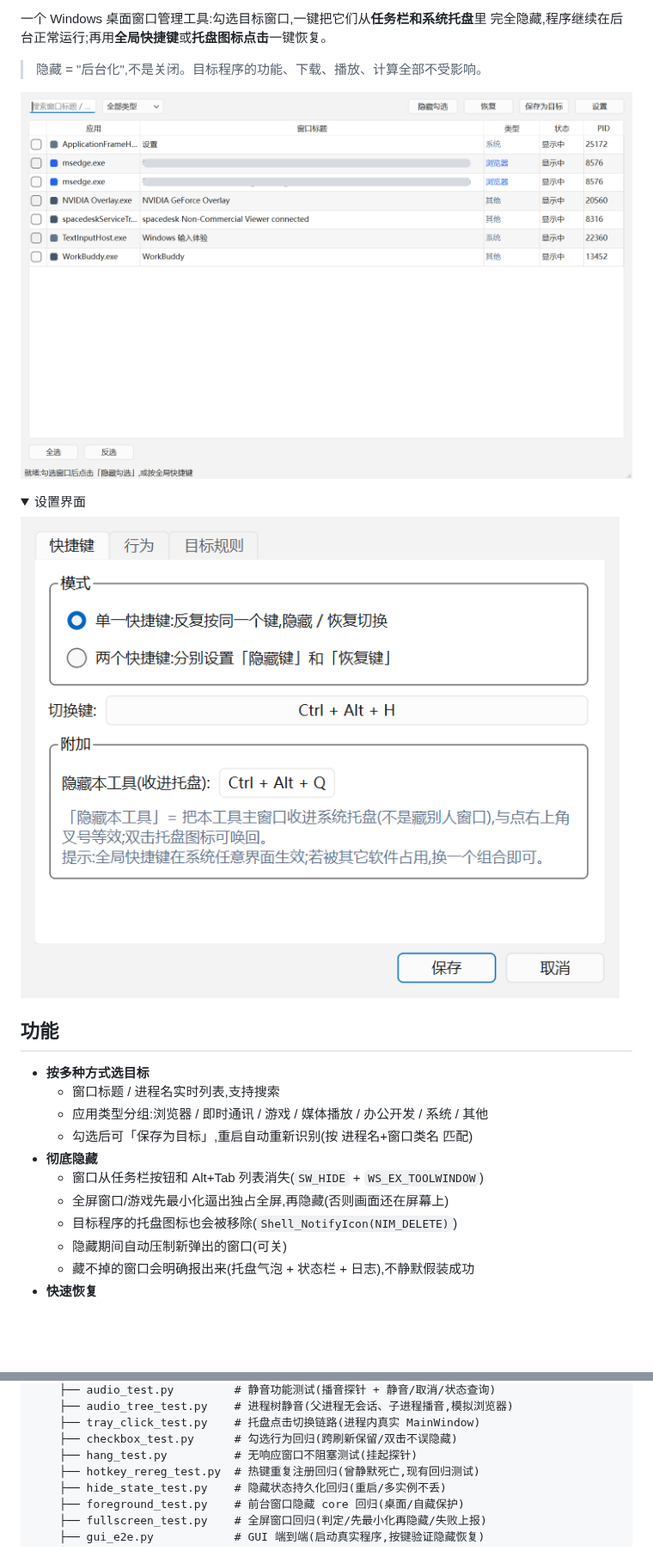
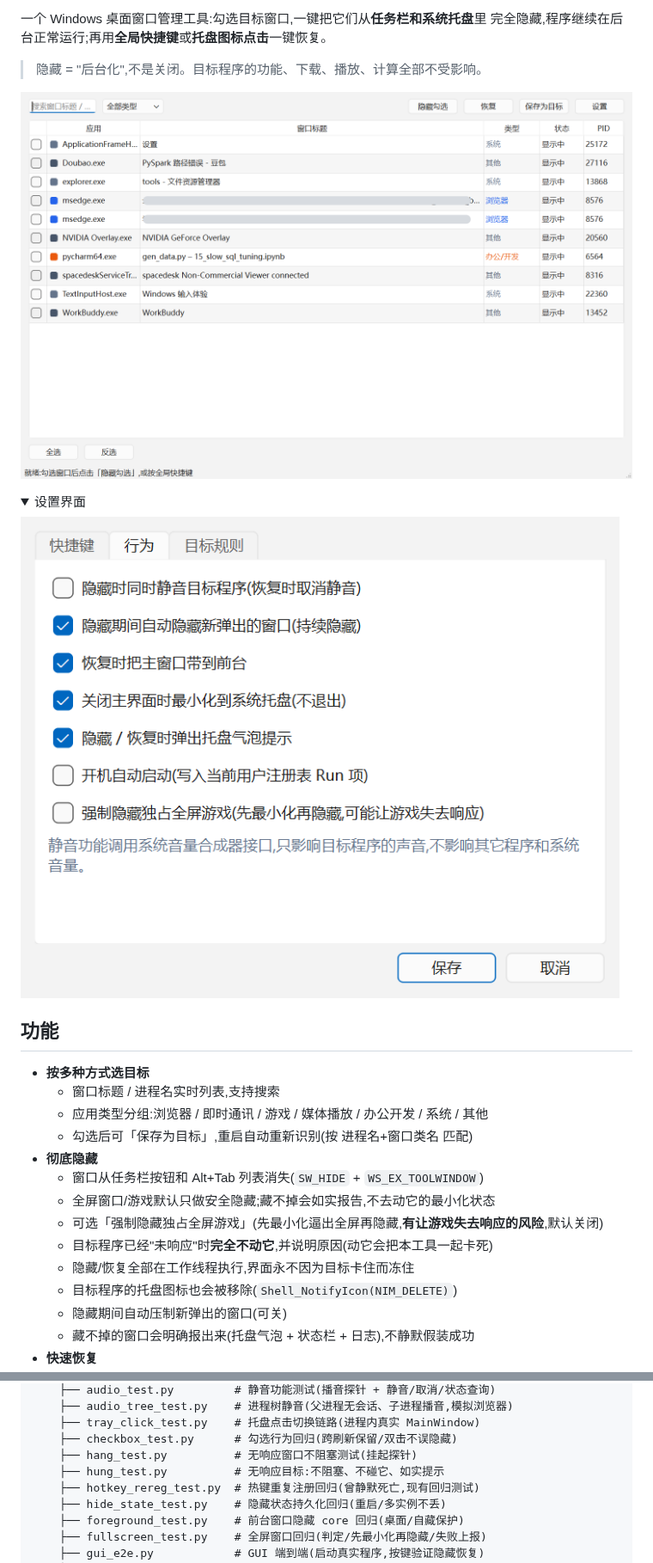
Before and after one commit to carefreegui/WindowHide, a Markdown page: README.md, 2 parts joined by grey strips. Shown at 86% size. Drawn GitHub-style; pictures changed too: docs/screenshot.png, docs/settings.png; folded sections open; blank space fills up the shorter version.

Commit message:
修'隐藏卡死目标把界面冻死':跨进程操作移入工作线程 + IsHungAppWindow 预检 + 全异步 API;强制最小化降级为默认关闭

```diff
--- a/README.md
+++ b/README.md
@@ -28,7 +28,10 @@
   - 勾选后可「保存为目标」,重启自动重新识别(按 进程名+窗口类名 匹配)
 - **彻底隐藏**
   - 窗口从任务栏按钮和 Alt+Tab 列表消失(`SW_HIDE` + `WS_EX_TOOLWINDOW`)
-  - 全屏窗口/游戏先最小化逼出独占全屏,再隐藏(否则画面还在屏幕上)
+  - 全屏窗口/游戏默认只做安全隐藏;藏不掉会如实报告,不去动它的最小化状态
+  - 可选「强制隐藏独占全屏游戏」(先最小化逼出全屏再隐藏,**有让游戏失去响应的风险**,默认关闭)
+  - 目标程序已经"未响应"时**完全不动它**,并说明原因(动它会把本工具一起卡死)
+  - 隐藏/恢复全部在工作线程执行,界面永不因为目标卡住而冻住
   - 目标程序的托盘图标也会被移除(`Shell_NotifyIcon(NIM_DELETE)`)
   - 隐藏期间自动压制新弹出的窗口(可关)
   - 藏不掉的窗口会明确报出来(托盘气泡 + 状态栏 + 日志),不静默假装成功
@@ -116,6 +119,7 @@ windowhide/
     ├── tray_click_test.py    # 托盘点击切换链路(进程内真实 MainWindow)
     ├── checkbox_test.py      # 勾选行为回归(跨刷新保留/双击不误隐藏)
     ├── hang_test.py          # 无响应窗口不阻塞测试(挂起探针)
+    ├── hung_test.py          # 无响应目标:不阻塞、不碰它、如实提示
     ├── hotkey_rereg_test.py  # 热键重复注册回归(曾静默死亡,现有回归测试)
     ├── hide_state_test.py    # 隐藏状态持久化回归(重启/多实例不丢)
     ├── foreground_test.py    # 前台窗口隐藏 core 回归(桌面/自藏保护)
```
Also changed, not shown: other parts of README.md (+39 -12 lines), docs/MANUAL_TESTS.md (+35 -27 lines), docs/ROADMAP.md (+24 -12 lines), 13 other files.
